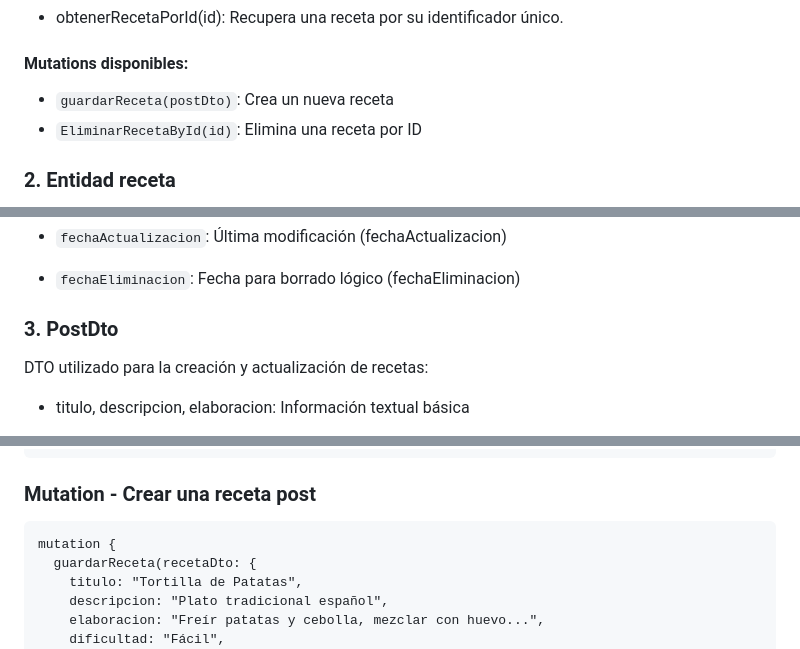
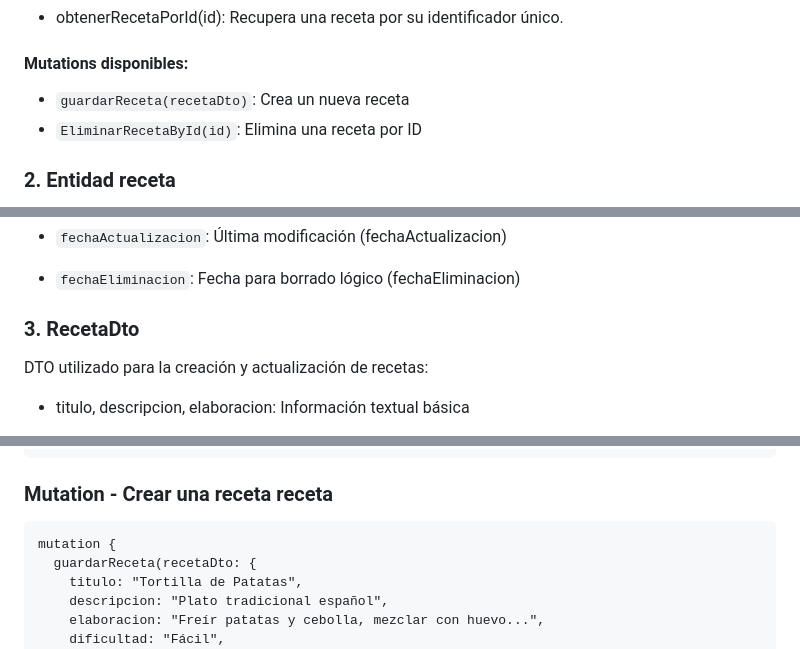
Before and after one commit to jaoprogramador/Ejemplo-GraphQL, a Markdown page: RecetasGraphql/README.md, 3 parts joined by grey strips. Rendered like a GitHub page.

Commit message:
Update README.md
ajustes

````diff
--- a/RecetasGraphql/README.md
+++ b/RecetasGraphql/README.md
@@ -55,7 +55,7 @@ Controlador GraphQL que maneja las operaciones CRUD de recetas:
 
 #### Mutations disponibles:
 
-- `guardarReceta(postDto)`: Crea un nueva receta
+- `guardarReceta(recetaDto)`: Crea un nueva receta
 - `EliminarRecetaById(id)`: Elimina una receta por ID
 
 ### 2. **Entidad receta**
@@ -92,7 +92,7 @@ La entidad principal que representa una publicación con los siguientes campos:
 
 - `fechaEliminacion`: Fecha para borrado lógico (fechaEliminacion)
 
-### 3. **PostDto**
+### 3. **RecetaDto**
 
 DTO utilizado para la creación y actualización de recetas:
 
@@ -167,7 +167,7 @@ query {
 }
 ```
 
-### Mutation - Crear una receta post
+### Mutation - Crear una receta receta
 
 ``` graphql
 mutation {
````
Also changed, not shown: other parts of RecetasGraphql/README.md (+1 -1 lines).
